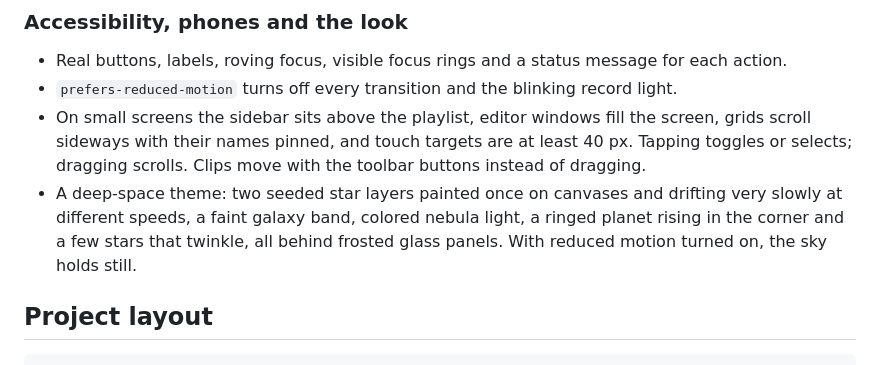
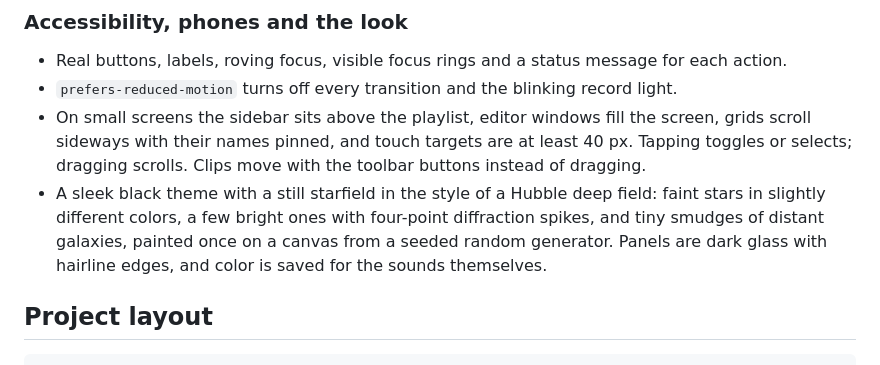
Before and after one commit to ethanmanco/steplab, a Markdown page: README.md, the part around one of its changes. Drawn GitHub-style.

```diff
--- a/README.md
+++ b/README.md
@@ -98,7 +98,7 @@ Projects are versioned JSON tagged with `"app": "steplab"`. Opening a file repai
 - Real buttons, labels, roving focus, visible focus rings and a status message for each action.
 - `prefers-reduced-motion` turns off every transition and the blinking record light.
 - On small screens the sidebar sits above the playlist, editor windows fill the screen, grids scroll sideways with their names pinned, and touch targets are at least 40 px. Tapping toggles or selects; dragging scrolls. Clips move with the toolbar buttons instead of dragging.
-- A deep-space theme: two seeded star layers painted once on canvases and drifting very slowly at different speeds, a faint galaxy band, colored nebula light, a ringed planet rising in the corner and a few stars that twinkle, all behind frosted glass panels. With reduced motion turned on, the sky holds still.
+- A sleek black theme with a still starfield in the style of a Hubble deep field: faint stars in slightly different colors, a few bright ones with four-point diffraction spikes, and tiny smudges of distant galaxies, painted once on a canvas from a seeded random generator. Panels are dark glass with hairline edges, and color is saved for the sounds themselves.
 
 ## Project layout
 
```
Also changed, not shown: other parts of README.md (+1 -1 lines), docs/screenshot.jpg, 2 other files.
